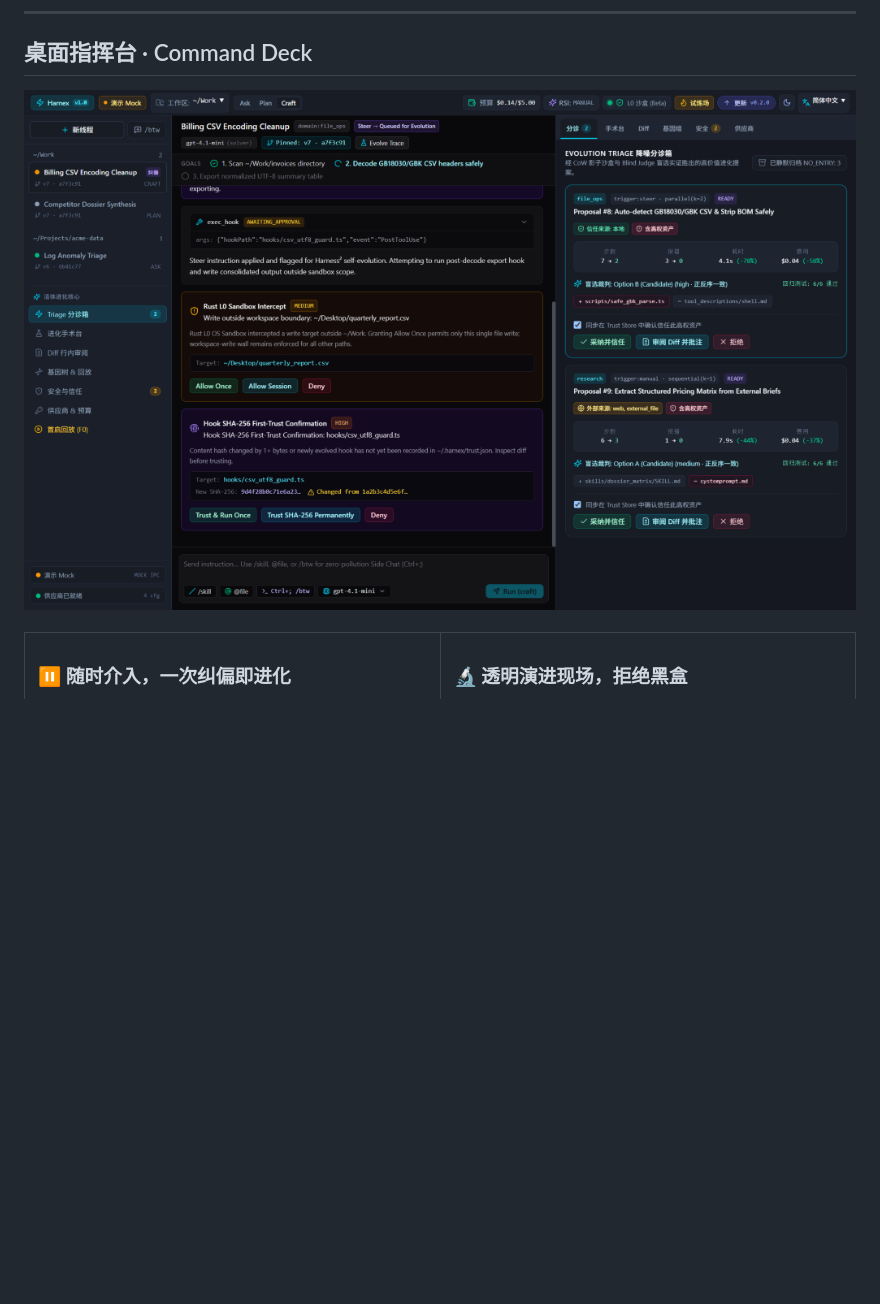
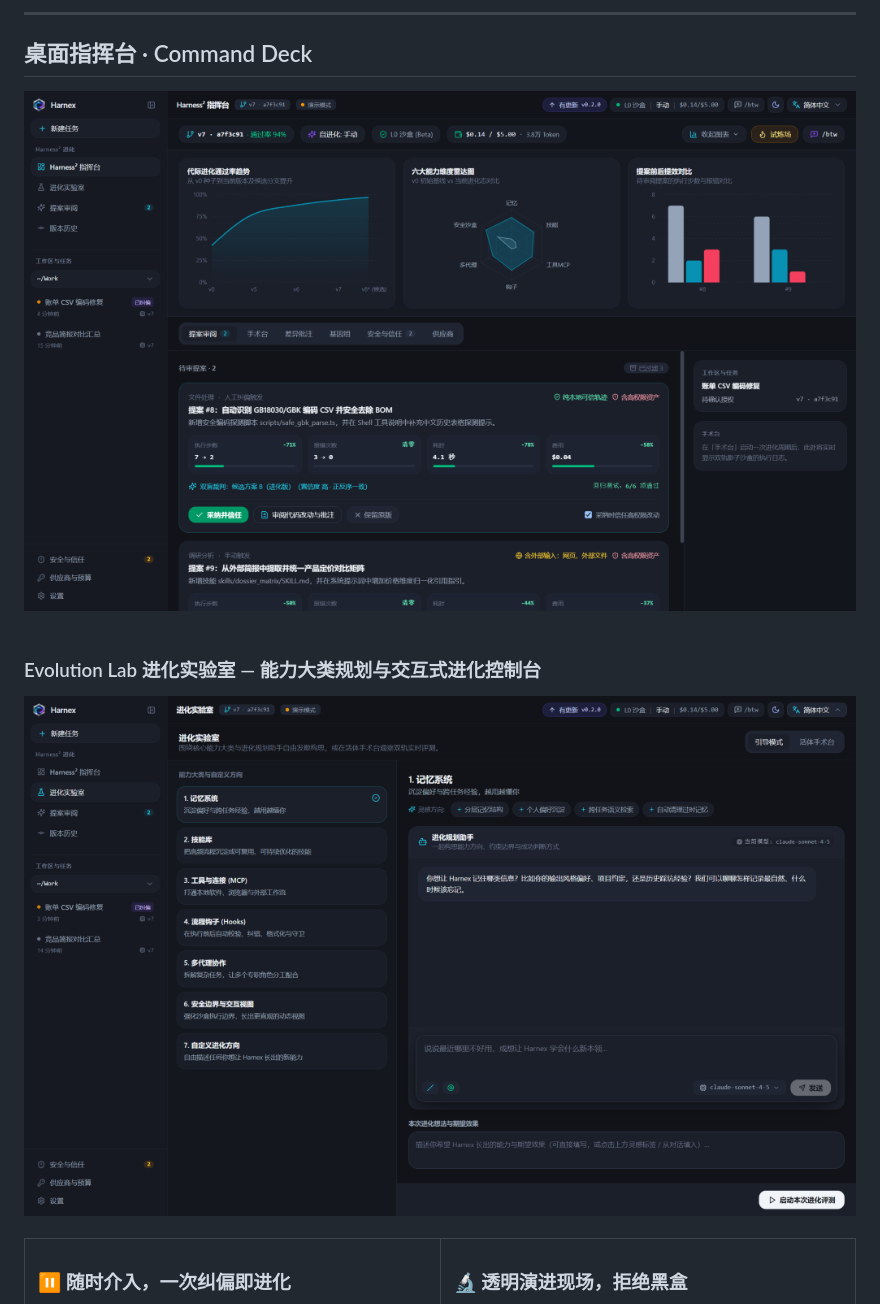
Before and after one commit to wsyh4567/harnex, a Markdown page: README.zh-CN.md, the part around the change. Drawn GitHub-style; pictures changed too: assets/ui-command-deck-zh.png (deleted), assets/ui-v2-deck-zh.png (added), assets/ui-v2-lab-zh.png (added); blank space fills up the shorter version.

Commit message:
docs: showcase rebuilt Harnex Command Deck and Evolution Lab UI screenshots

```diff
--- a/README.zh-CN.md
+++ b/README.zh-CN.md
@@ -58,7 +58,15 @@
 ## 桌面指挥台 · Command Deck
 
 <div align="center">
-  <img src="assets/ui-command-deck-zh.png" alt="Harnex 桌面指挥台（Command Deck）真实中文界面截图" width="100%" />
+  <img src="assets/ui-v2-deck-zh.png" alt="Harnex 桌面指挥台（Harness² 指挥台）真实中文界面截图：代际通过率趋势、六大能力维度雷达图与提案对比" width="100%" />
+</div>
+
+<br />
+
+### Evolution Lab 进化实验室 — 能力大类规划与交互式进化控制台
+
+<div align="center">
+  <img src="assets/ui-v2-lab-zh.png" alt="Harnex 进化实验室真实中文界面截图：七大能力大类、引导式进化规划助手与活体手术台" width="100%" />
 </div>
 
 <br />
```
Also changed, not shown: README.md (+11 -3 lines), assets/ui-command-deck-en.png (deleted), assets/ui-v2-deck-en.png (added), assets/ui-v2-lab-en.png (added).
